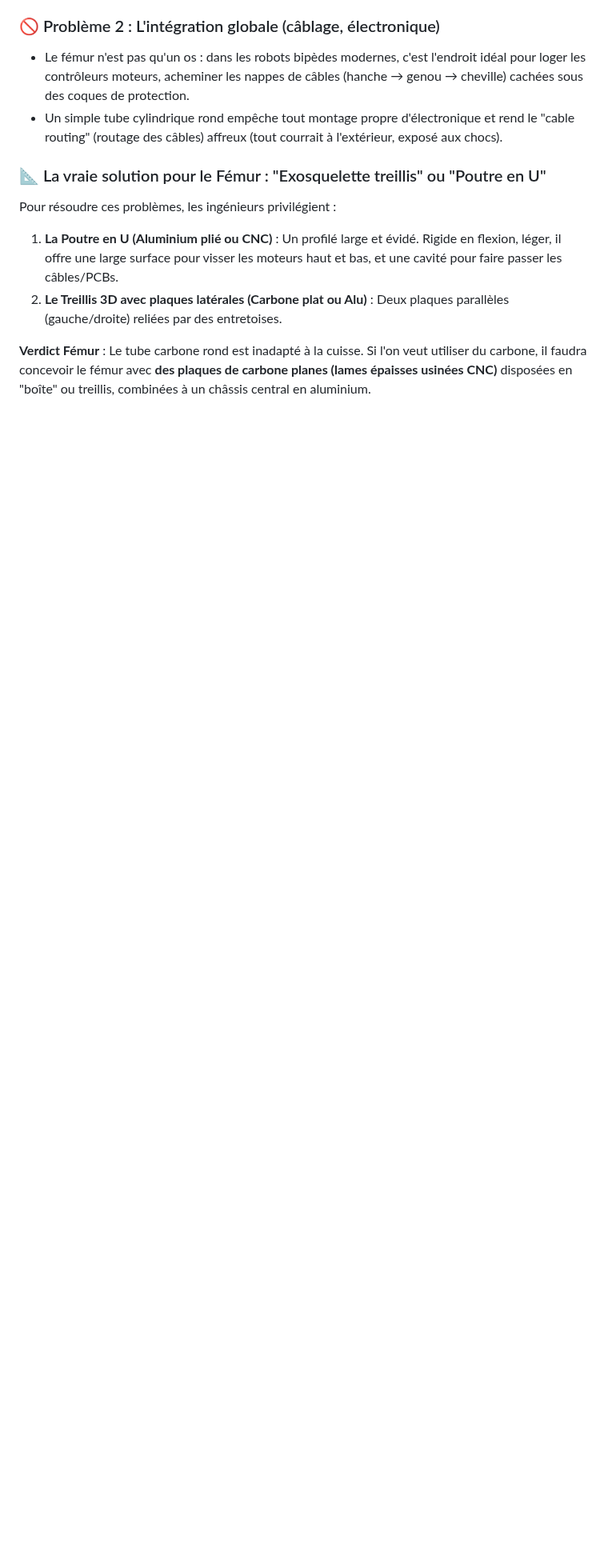
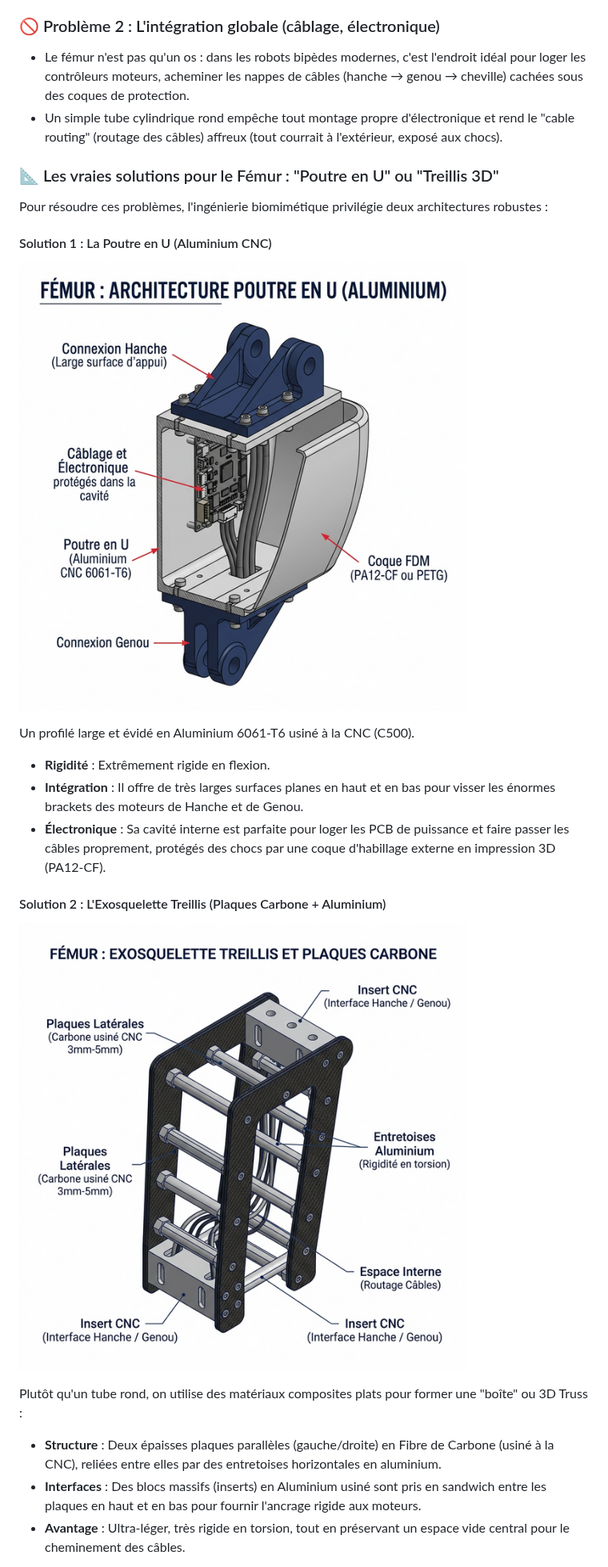
Before and after one commit to d-sergent/dbot-documentation, a Markdown page: 24_Etude_Extension_Carbone_Membres.md, the part around one of its changes. Shown at 80% size. GitHub-like rendering; pictures changed too: img_femur_poutre_u.png (added), img_femur_treillis.png (added); blank space fills up the shorter version.

Commit message:
Add detailed technical diagrams and descriptions for Femur architecture alternatives (U-Beam and 3D Truss)

```diff
--- a/24_Etude_Extension_Carbone_Membres.md
+++ b/24_Etude_Extension_Carbone_Membres.md
@@ -38,9 +38,24 @@ L'application du tube carbone au fémur semble intuitive pour gagner du poids, m
 - Le fémur n'est pas qu'un os : dans les robots bipèdes modernes, c'est l'endroit idéal pour loger les contrôleurs moteurs, acheminer les nappes de câbles (hanche → genou → cheville) cachées sous des coques de protection.
 - Un simple tube cylindrique rond empêche tout montage propre d'électronique et rend le "cable routing" (routage des câbles) affreux (tout courrait à l'extérieur, exposé aux chocs).
 
-### 📐 La vraie solution pour le Fémur : "Exosquelette treillis" ou "Poutre en U"
-Pour résoudre ces problèmes, les ingénieurs privilégient :
-1. **La Poutre en U (Aluminium plié ou CNC)** : Un profilé large et évidé. Rigide en flexion, léger, il offre une large surface pour visser les moteurs haut et bas, et une cavité pour faire passer les câbles/PCBs.
-2. **Le Treillis 3D avec plaques latérales (Carbone plat ou Alu)** : Deux plaques parallèles (gauche/droite) reliées par des entretoises.
+### 📐 Les vraies solutions pour le Fémur : "Poutre en U" ou "Treillis 3D"
+Pour résoudre ces problèmes, l'ingénierie biomimétique privilégie deux architectures robustes :
 
-**Verdict Fémur** : Le tube carbone rond est inadapté à la cuisse. Si l'on veut utiliser du carbone, il faudra concevoir le fémur avec **des plaques de carbone planes (lames épaisses usinées CNC)** disposées en "boîte" ou treillis, combinées à un châssis central en aluminium.
+#### Solution 1 : La Poutre en U (Aluminium CNC)
+
+![Fémur : Poutre en U Aluminum](./img_femur_poutre_u.png)
+
+Un profilé large et évidé en Aluminium 6061-T6 usiné à la CNC (C500).
+*   **Rigidité** : Extrêmement rigide en flexion.
+*   **Intégration** : Il offre de très larges surfaces planes en haut et en bas pour visser les énormes brackets des moteurs de Hanche et de Genou.
+*   **Électronique** : Sa cavité interne est parfaite pour loger les PCB de puissance et faire passer les câbles proprement, protégés des chocs par une coque d'habillage externe en impression 3D (PA12-CF).
+
+#### Solution 2 : L'Exosquelette Treillis (Plaques Carbone + Aluminium)
+
+![Fémur : Exosquelette Treillis Carbone](./img_femur_treillis.png)
+
+Plutôt qu'un tube rond, on utilise des matériaux composites plats pour former une "boîte" ou 3D Truss :
+*   **Structure** : Deux épaisses plaques parallèles (gauche/droite) en Fibre de Carbone (usiné à la CNC), reliées entre elles par des entretoises horizontales en aluminium.
+*   **Interfaces** : Des blocs massifs (inserts) en Aluminium usiné sont pris en sandwich entre les plaques en haut et en bas pour fournir l'ancrage rigide aux moteurs.
+*   **Avantage** : Ultra-léger, très rigide en torsion, tout en préservant un espace vide central pour le cheminement des câbles.
+
```
Also changed, not shown: other parts of 24_Etude_Extension_Carbone_Membres.md (+1 -0 lines).
